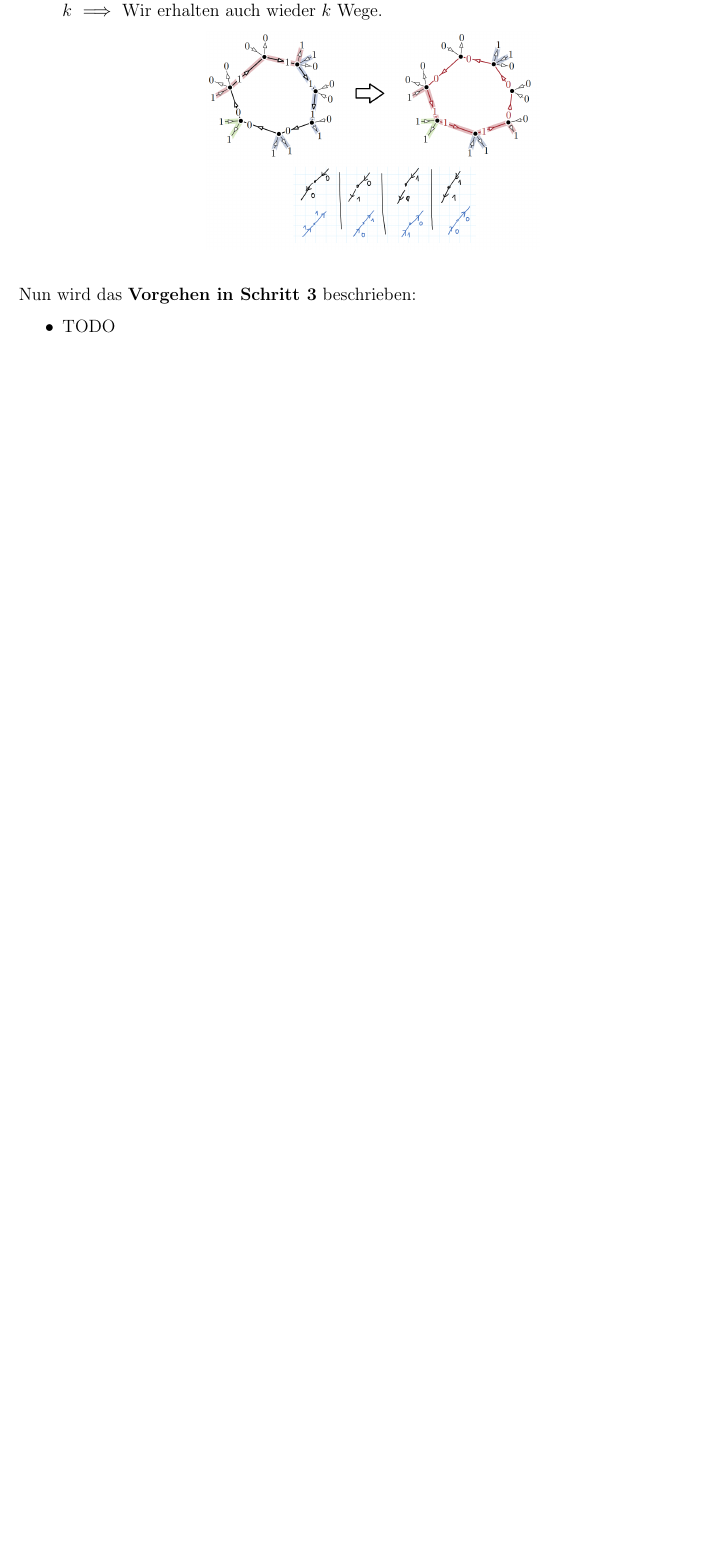
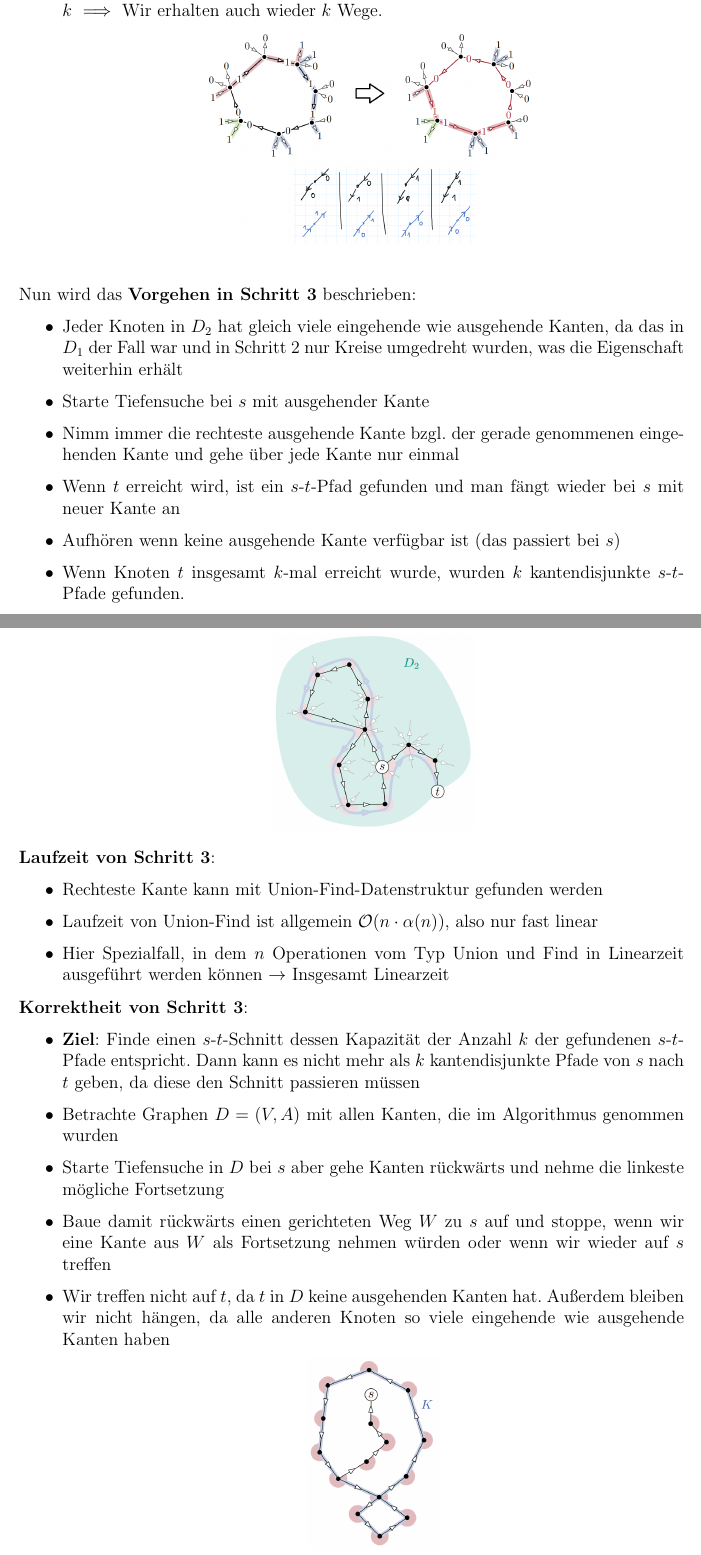
Before and after one commit to Proenchen/algo-pg-recap, a LaTeX document (main.tex, which reads chapter9.tex): part of page 45 of 45 before the commit and two parts of pages 45 and 46 of 48 after it, the two joined at a grey line, cut so that both start at the same text, the shorter picture padded with empty space. Compiled offline with pdfLaTeX.

Commit message:
Finish summary for lecture 12

```diff
--- a/chapter9.tex
+++ b/chapter9.tex
@@ -87,5 +87,33 @@ Nun wird die \textbf{Konstruktion in Schritt 2} beschrieben:
 \bigskip
 Nun wird das \textbf{Vorgehen in Schritt 3} beschrieben:
 \begin{itemize}
-	\item TODO
+	\item Jeder Knoten in $D_2$ hat gleich viele eingehende wie ausgehende Kanten, da das in $D_1$ der Fall war und in Schritt 2 nur Kreise umgedreht wurden, was die Eigenschaft weiterhin erhält
+	\item Starte Tiefensuche bei $s$ mit ausgehender Kante
+	\item Nimm immer die rechteste ausgehende Kante bzgl. der gerade genommenen eingehenden Kante und gehe über jede Kante nur einmal
+	\item Wenn $t$ erreicht wird, ist ein $s$-$t$-Pfad gefunden und man fängt wieder bei $s$ mit neuer Kante an
+	\item Aufhören wenn keine ausgehende Kante verfügbar ist (das passiert bei $s$)
+	\item Wenn Knoten $t$ insgesamt $k$-mal erreicht wurde, wurden $k$ kantendisjunkte $s$-$t$-Pfade gefunden.
+	\begin{center}
+		\includegraphics[width=0.3\textwidth]{images/menger-6.png}
+	\end{center}
 \end{itemize}
+
+\textbf{Laufzeit von Schritt 3}:
+\begin{itemize}
+	\item Rechteste Kante kann mit Union-Find-Datenstruktur gefunden werden
+	\item Laufzeit von Union-Find ist allgemein $\mathcal{O}(n\cdot\alpha(n))$, also nur fast linear
+	\item Hier Spezialfall, in dem $n$ Operationen vom Typ Union und Find in Linearzeit ausgeführt werden können $\rightarrow$ Insgesamt Linearzeit
+\end{itemize}
+
+\textbf{Korrektheit von Schritt 3}:
+\begin{itemize}
+	\item \textbf{Ziel}: Finde einen $s$-$t$-Schnitt dessen Kapazität der Anzahl $k$ der gefundenen $s$-$t$-Pfade entspricht. Dann kann es nicht mehr als $k$ kantendisjunkte Pfade von $s$ nach $t$ geben, da diese den Schnitt passieren müssen
+	\item Betrachte Graphen $D = (V, A)$ mit allen Kanten, die im Algorithmus genommen wurden
+	\item Starte Tiefensuche in $D$ bei $s$ aber gehe Kanten rückwärts und nehme die linkeste mögliche Fortsetzung
+	\item Baue damit rückwärts einen gerichteten Weg $W$ zu $s$ auf und stoppe, wenn wir eine Kante aus $W$ als Fortsetzung nehmen würden oder wenn wir wieder auf $s$ treffen
+	\item Wir treffen nicht auf $t$, da $t$ in $D$ keine ausgehenden Kanten hat. Außerdem bleiben wir nicht hängen, da alle anderen Knoten so viele eingehende wie ausgehende Kanten haben
+	\begin{center}
+		\includegraphics[width=0.2\textwidth]{images/menger-7.png}
+	\end{center}
+	\item $W$ umschließt ein Gebiet, dessen Rand $K$ eine Menge gerichteter Kreise ist
+	\item Entlang von $K$ sind auf der rechten Seite Winkel ohne eingehenden Kanten
```
Also changed, not shown: images/menger-6.png (added), images/menger-7.png (added), images/menger-8.png (added), images/menger-9.png (added), main.pdf, chapter9.tex (27 more changed lines).
